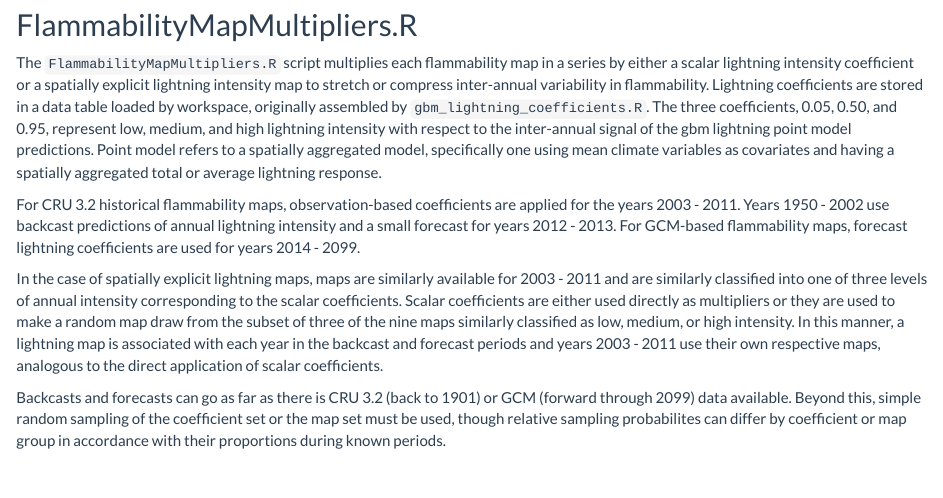
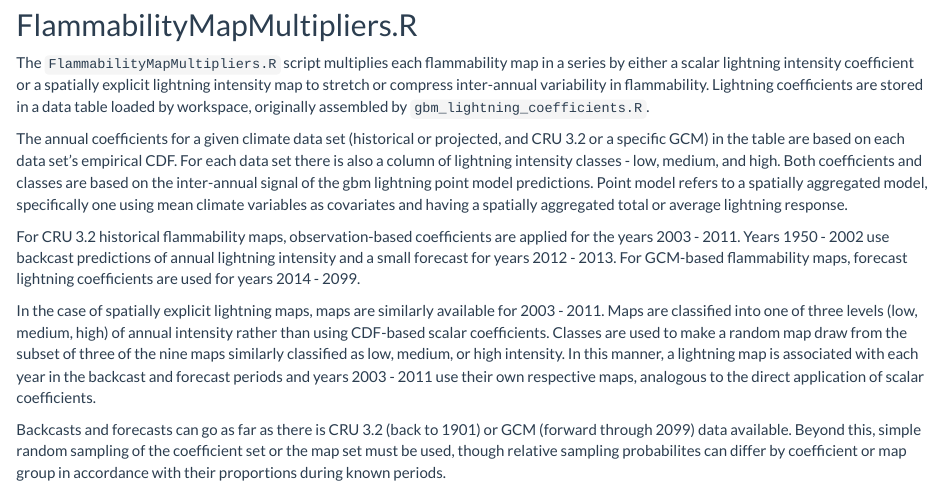
Before and after one commit to leonawicz/Flammability, an R Markdown document (docs/Rmd/FlammabilityMapMultipliers.Rmd): the page in a window 1100 px wide, from its top. Rendered offline with R 4.5, knitr and Pandoc, with nearby package versions; some code elsewhere in the file could not run offline; a font, style sheet, LaTeX package, included part or bibliography that could not be used is replaced or left out; long lines of code are wrapped; common packages that the code uses without loading them are loaded.

Commit message:
Update lightning multiplier methods

```diff
--- a/docs/Rmd/FlammabilityMapMultipliers.Rmd
+++ b/docs/Rmd/FlammabilityMapMultipliers.Rmd
@@ -19,17 +19,19 @@ read_chunk("../../code/FlammabilityMapMultipliers.R")
 The `FlammabilityMapMultipliers.R` script multiplies each flammability map in a series by either a scalar lightning intensity coefficient
 or a spatially explicit lightning intensity map to stretch or compress inter-annual variability in flammability.
 Lightning coefficients are stored in a data table loaded by workspace, originally assembled by `gbm_lightning_coefficients.R`.
-The three coefficients, 0.05, 0.50, and 0.95, represent low, medium, and high lightning intensity with respect to the inter-annual signal of the gbm lightning point model predictions.
+
+The annual coefficients for a given climate data set (historical or projected, and CRU 3.2 or a specific GCM) in the table are based on each data set's empirical CDF.
+For each data set there is also a column of lightning intensity classes - low, medium, and high.
+Both coefficients and classes are based on the inter-annual signal of the gbm lightning point model predictions.
 Point model refers to a spatially aggregated model, specifically one using mean climate variables as covariates and having a spatially aggregated total or average lightning response.
 
 For CRU 3.2 historical flammability maps, observation-based coefficients are applied for the years 2003 - 2011.
 Years 1950 - 2002 use backcast predictions of annual lightning intensity and a small forecast for years 2012 - 2013.
 For GCM-based flammability maps, forecast lightning coefficients are used for years 2014 - 2099.
 
-In the case of spatially explicit lightning maps, maps are similarly available for 2003 - 2011
-and are similarly classified into one of three levels of annual intensity corresponding to the scalar coefficients.
-Scalar coefficients are either used directly as multipliers
-or they are used to make a random map draw from the subset of three of the nine maps similarly classified as low, medium, or high intensity.
+In the case of spatially explicit lightning maps, maps are similarly available for 2003 - 2011.
+Maps are classified into one of three levels (low, medium, high) of annual intensity rather than using CDF-based scalar coefficients.
+Classes are used to make a random map draw from the subset of three of the nine maps similarly classified as low, medium, or high intensity.
 In this manner, a lightning map is associated with each year in the backcast and forecast periods and years 2003 - 2011 use their own respective maps,
 analogous to the direct application of scalar coefficients.
 
```
